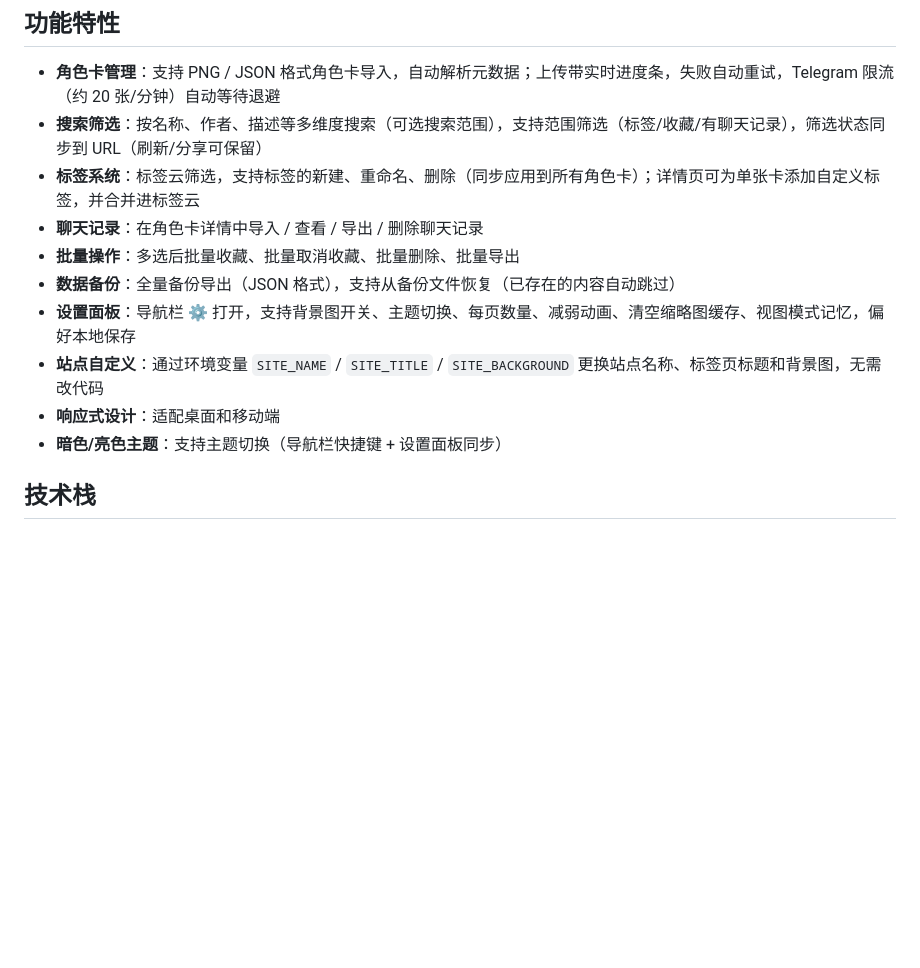
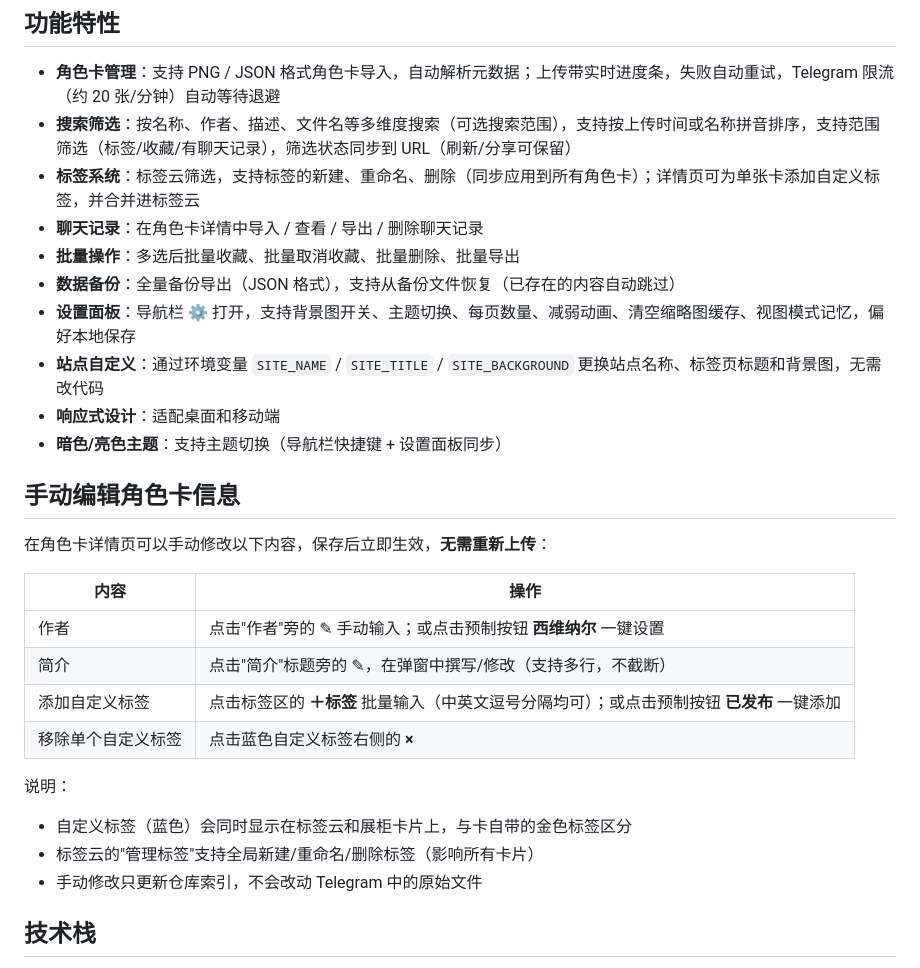
Before and after one commit to Civinar-Riley/character-card-vault, a Markdown page: README.md, the part around the change. Drawn GitHub-style; blank space fills up the shorter version.

Commit message:
补充 README（拼音排序/文件名搜索）；新增 AGENTS.md 文档同步规则

```diff
--- a/README.md
+++ b/README.md
@@ -5,7 +5,7 @@
 ## 功能特性
 
 - **角色卡管理**：支持 PNG / JSON 格式角色卡导入，自动解析元数据；上传带实时进度条，失败自动重试，Telegram 限流（约 20 张/分钟）自动等待退避
-- **搜索筛选**：按名称、作者、描述等多维度搜索（可选搜索范围），支持范围筛选（标签/收藏/有聊天记录），筛选状态同步到 URL（刷新/分享可保留）
+- **搜索筛选**：按名称、作者、描述、文件名等多维度搜索（可选搜索范围），支持按上传时间或名称拼音排序，支持范围筛选（标签/收藏/有聊天记录），筛选状态同步到 URL（刷新/分享可保留）
 - **标签系统**：标签云筛选，支持标签的新建、重命名、删除（同步应用到所有角色卡）；详情页可为单张卡添加自定义标签，并合并进标签云
 - **聊天记录**：在角色卡详情中导入 / 查看 / 导出 / 删除聊天记录
 - **批量操作**：多选后批量收藏、批量取消收藏、批量删除、批量导出
@@ -14,6 +14,23 @@
 - **站点自定义**：通过环境变量 `SITE_NAME` / `SITE_TITLE` / `SITE_BACKGROUND` 更换站点名称、标签页标题和背景图，无需改代码
 - **响应式设计**：适配桌面和移动端
 - **暗色/亮色主题**：支持主题切换（导航栏快捷键 + 设置面板同步）
+
+## 手动编辑角色卡信息
+
+在角色卡详情页可以手动修改以下内容，保存后立即生效，**无需重新上传**：
+
+| 内容 | 操作 |
+|------|------|
+| 作者 | 点击"作者"旁的 ✎ 手动输入；或点击预制按钮 **西维纳尔** 一键设置 |
+| 简介 | 点击"简介"标题旁的 ✎，在弹窗中撰写/修改（支持多行，不截断） |
+| 添加自定义标签 | 点击标签区的 **＋标签** 批量输入（中英文逗号分隔均可）；或点击预制按钮 **已发布** 一键添加 |
+| 移除单个自定义标签 | 点击蓝色自定义标签右侧的 **×** |
+
+说明：
+
+- 自定义标签（蓝色）会同时显示在标签云和展柜卡片上，与卡自带的金色标签区分
+- 标签云的"管理标签"支持全局新建/重命名/删除标签（影响所有卡片）
+- 手动修改只更新仓库索引，不会改动 Telegram 中的原始文件
 
 ## 技术栈
 
```
Also changed, not shown: AGENTS.md (added, +9 -0 lines).
